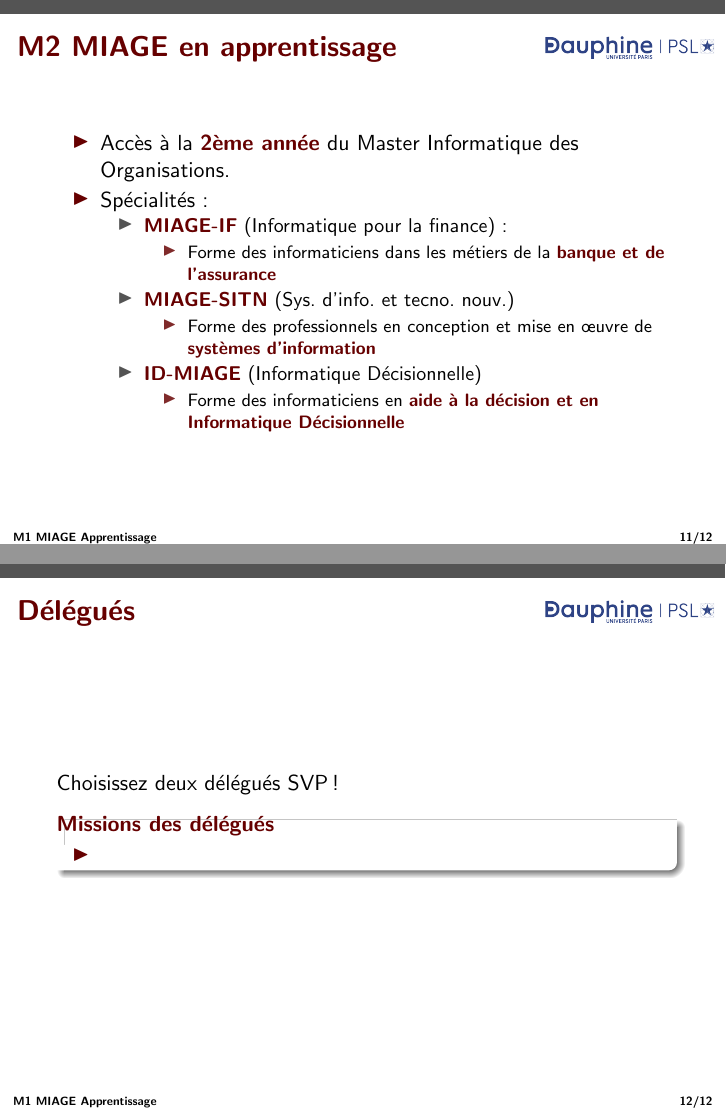
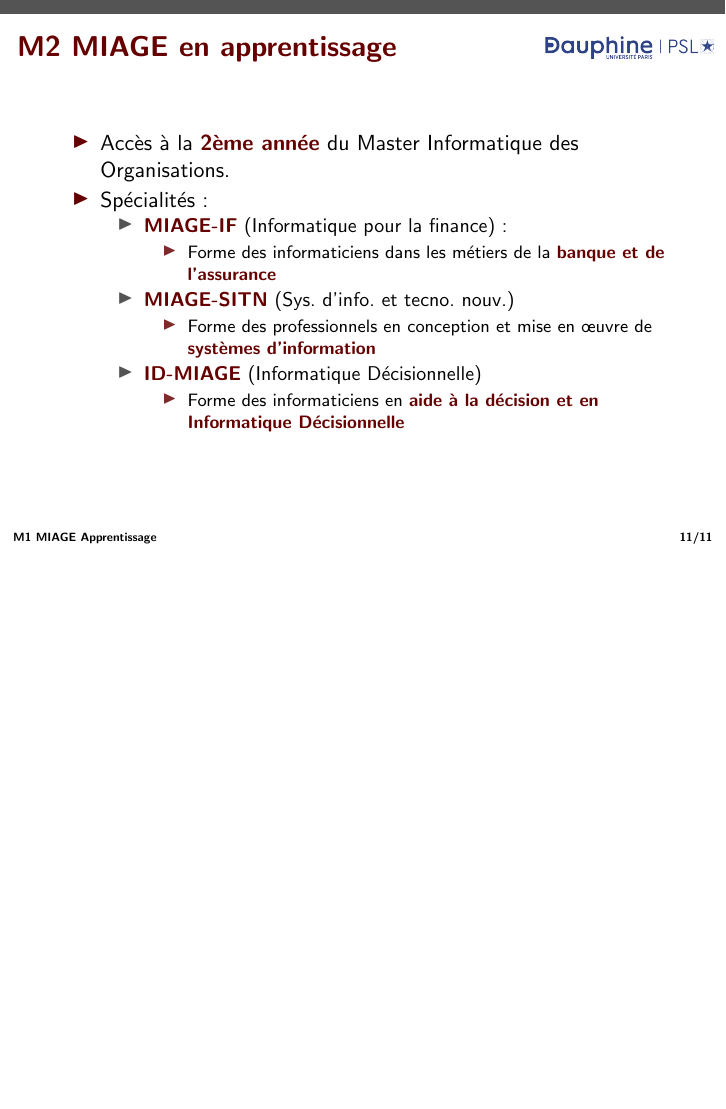
Before and after one commit to Dauphine-MIDO/M1-alternance, LaTeX slides (Présentation M1 Miage.tex): pages 11 and 12 of 12 before the commit and page 11 of 11 after it, the two joined at a grey line, the shorter picture padded with empty space. Compiled offline with pdfLaTeX.

Commit message:
No delegués

```diff
--- a/Présentation M1 Miage.tex
+++ b/Présentation M1 Miage.tex
@@ -373,12 +373,12 @@ GFI
 
 \end{frame}
 
-\begin{frame}{Délégués}
-	Choisissez deux délégués SVP !
-	\begin{block}{Missions des délégués}
-		\begin{itemize}
-			\item
-		\end{itemize}
-	\end{block}
-\end{frame}
+%\begin{frame}{Délégués}
+%	Choisissez deux délégués SVP !
+%	\begin{block}{Missions des délégués}
+%		\begin{itemize}
+%			\item
+%		\end{itemize}
+%	\end{block}
+%\end{frame}
 \end{document}
```
Also changed, not shown: Présentation M1 Miage.pdf.
